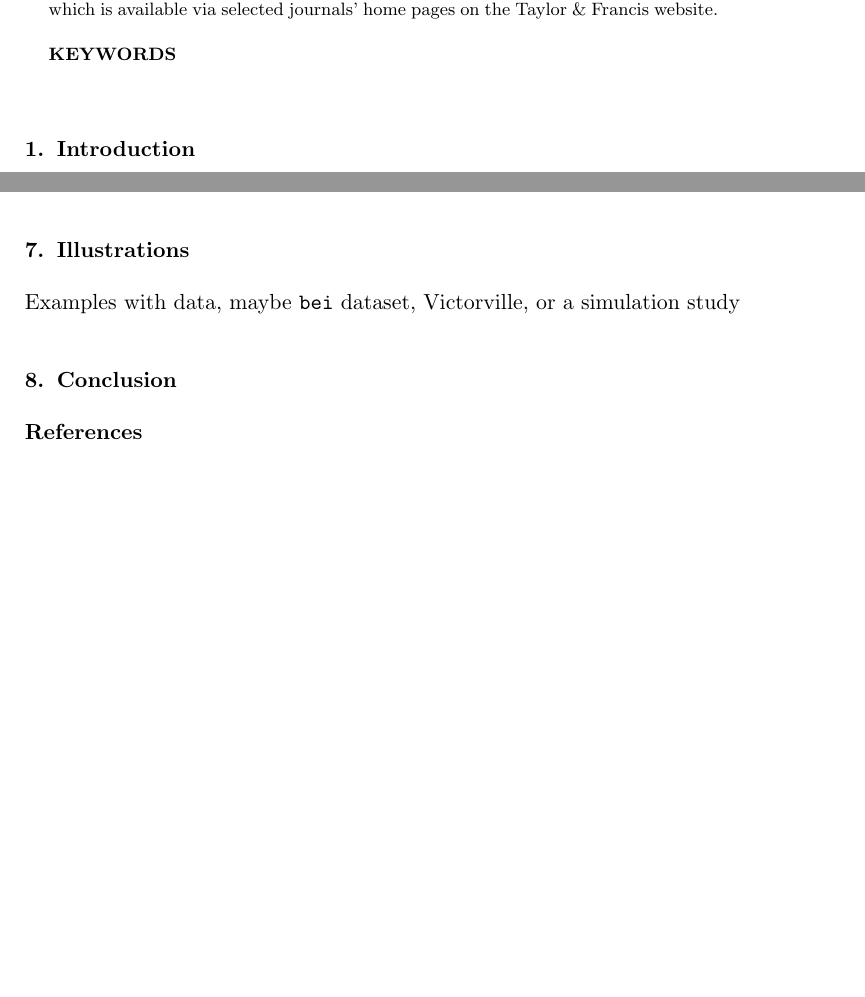
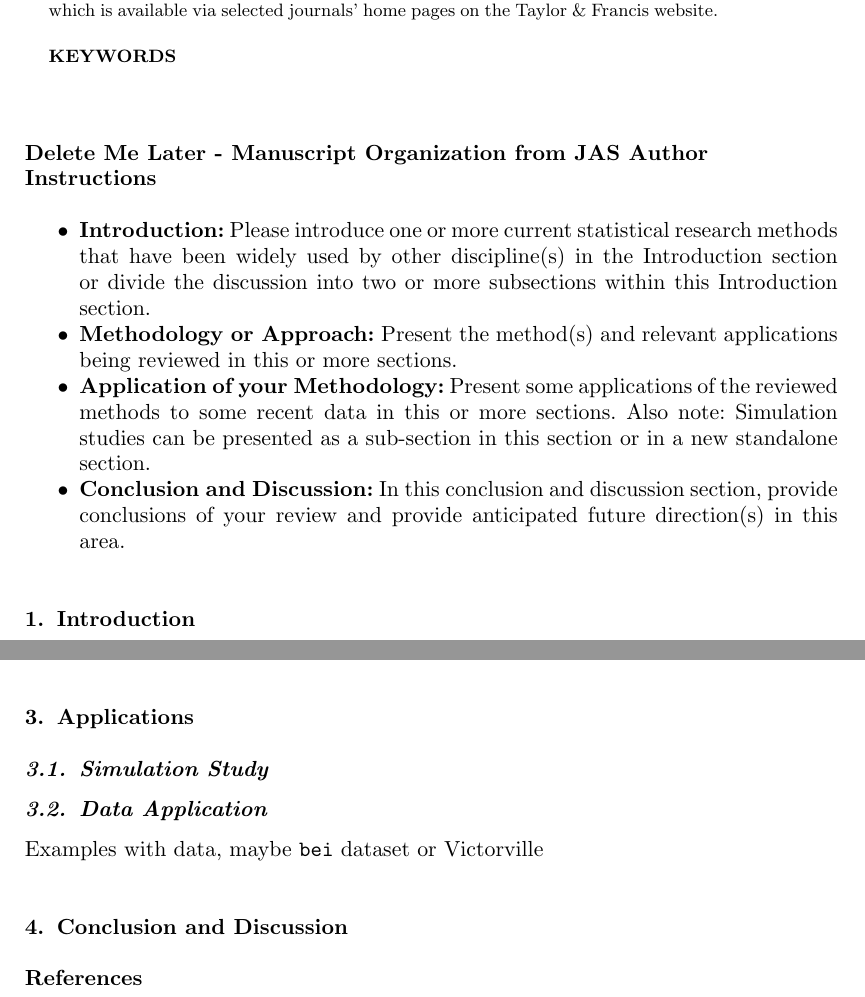
Before and after one commit to kflagg/jas-inla-review, a LaTeX document (jas-inla-review.tex): two parts of pages 1 and 3 of 3, joined at a grey line, cut so that both start at the same text, the shorter picture padded with empty space. Compiled offline with pdfLaTeX.

Commit message:
manuscript reorganized

```diff
--- a/jas-inla-review.tex
+++ b/jas-inla-review.tex
@@ -49,6 +49,14 @@ This template is for authors who are preparing a manuscript for a Taylor \& Fran
 \begin{keywords}
 \end{keywords}
 
+\section*{Delete Me Later - Manuscript Organization from JAS Author Instructions}
+\begin{itemize}
+
+  \item {\bf Introduction:} Please introduce one or more current statistical research methods that have been widely used by other discipline(s) in the Introduction section or divide the discussion into two or more subsections within this Introduction section.
+  \item {\bf Methodology or Approach:} Present the method(s) and relevant applications being reviewed in this or more sections.
+  \item {\bf Application of your Methodology:} Present some applications of the reviewed methods to some recent data in this or more sections. Also note: Simulation studies can be presented as a sub-section in this section or in a new standalone section.
+  \item {\bf Conclusion and Discussion:} In this conclusion and discussion section, provide conclusions of your review and provide anticipated future direction(s) in this area.
+  \end{itemize}
 
 \section{Introduction}
 
@@ -137,12 +145,17 @@ Scale SPDE node integration weights by thinning probabilities when known
 Incorporate log-linear model for thinning probability when unknown \cite{yuanetal}
 
 
-\section{Illustrations}
-
-Examples with data, maybe \texttt{bei} dataset, Victorville, or a simulation study
+\section{Applications}
 
 
-\section{Conclusion}
+\subsection{Simulation Study}
+
+\subsection{Data Application}
+
+Examples with data, maybe \texttt{bei} dataset or Victorville
+
+
+\section{Conclusion and Discussion}
 
 
 %\section*{Acknowledgement(s)}
```
Also changed, not shown: jas-inla-review.pdf, jas-inla-review.tex (16 more changed lines).
